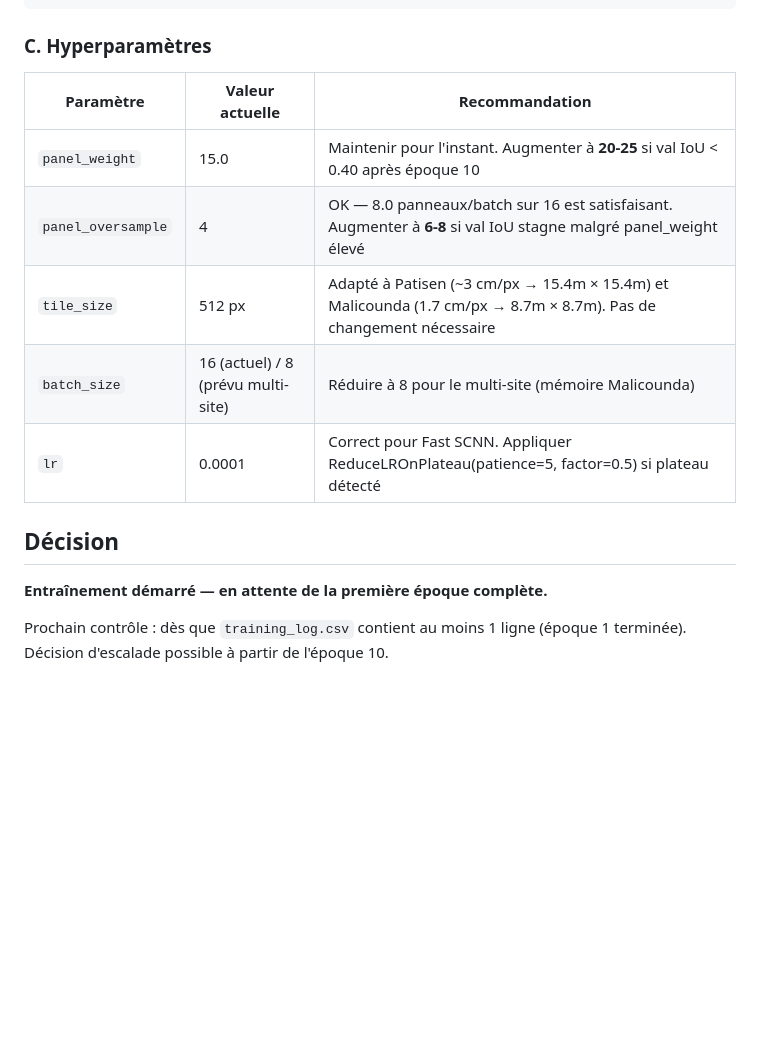
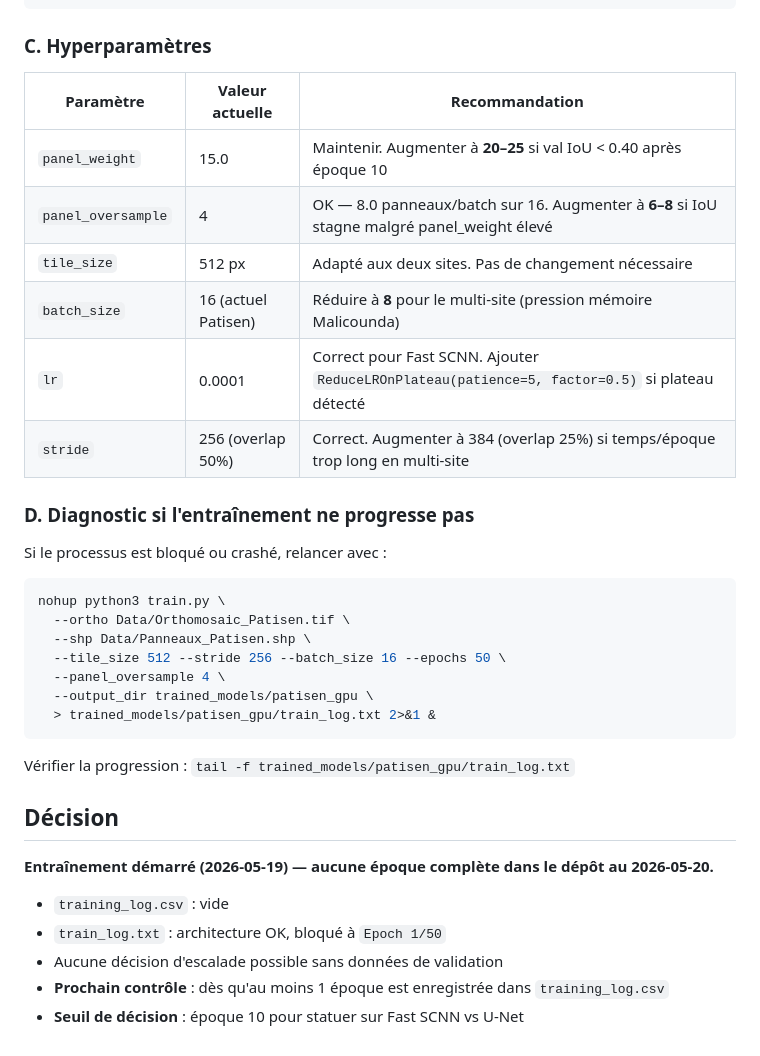
Before and after one commit to dronesolutions4africa-hue/digitalize-panels-solar, a Markdown page: trained_models/patisen_gpu/STATUS.md, the part around one of its changes. Rendered like a GitHub page; blank space fills up the shorter version.

````diff
--- a/trained_models/patisen_gpu/STATUS.md
+++ b/trained_models/patisen_gpu/STATUS.md
@@ -68,17 +72,33 @@ python3 train.py \
 ```
 
 ### C. Hyperparamètres
-
 | Paramètre | Valeur actuelle | Recommandation |
 |---|---|---|
-| `panel_weight` | 15.0 | Maintenir pour l'instant. Augmenter à **20-25** si val IoU < 0.40 après époque 10 |
-| `panel_oversample` | 4 | OK — 8.0 panneaux/batch sur 16 est satisfaisant. Augmenter à **6-8** si val IoU stagne malgré panel_weight élevé |
-| `tile_size` | 512 px | Adapté à Patisen (~3 cm/px → 15.4m × 15.4m) et Malicounda (1.7 cm/px → 8.7m × 8.7m). Pas de changement nécessaire |
-| `batch_size` | 16 (actuel) / 8 (prévu multi-site) | Réduire à 8 pour le multi-site (mémoire Malicounda) |
-| `lr` | 0.0001 | Correct pour Fast SCNN. Appliquer ReduceLROnPlateau(patience=5, factor=0.5) si plateau détecté |
+| `panel_weight` | 15.0 | Maintenir. Augmenter à **20–25** si val IoU < 0.40 après époque 10 |
+| `panel_oversample` | 4 | OK — 8.0 panneaux/batch sur 16. Augmenter à **6–8** si IoU stagne malgré panel_weight élevé |
+| `tile_size` | 512 px | Adapté aux deux sites. Pas de changement nécessaire |
+| `batch_size` | 16 (actuel Patisen) | Réduire à **8** pour le multi-site (pression mémoire Malicounda) |
+| `lr` | 0.0001 | Correct pour Fast SCNN. Ajouter `ReduceLROnPlateau(patience=5, factor=0.5)` si plateau détecté |
+| `stride` | 256 (overlap 50%) | Correct. Augmenter à 384 (overlap 25%) si temps/époque trop long en multi-site |
+
+### D. Diagnostic si l'entraînement ne progresse pas
+Si le processus est bloqué ou crashé, relancer avec :
+```bash
+nohup python3 train.py \
+  --ortho Data/Orthomosaic_Patisen.tif \
+  --shp Data/Panneaux_Patisen.shp \
+  --tile_size 512 --stride 256 --batch_size 16 --epochs 50 \
+  --panel_oversample 4 \
+  --output_dir trained_models/patisen_gpu \
+  > trained_models/patisen_gpu/train_log.txt 2>&1 &
+```
+Vérifier la progression : `tail -f trained_models/patisen_gpu/train_log.txt`
 
 ## Décision
-**Entraînement démarré — en attente de la première époque complète.**
+**Entraînement démarré (2026-05-19) — aucune époque complète dans le dépôt au 2026-05-20.**
 
-Prochain contrôle : dès que `training_log.csv` contient au moins 1 ligne (époque 1 terminée).
-Décision d'escalade possible à partir de l'époque 10.
+- `training_log.csv` : vide
+- `train_log.txt` : architecture OK, bloqué à `Epoch 1/50`
+- Aucune décision d'escalade possible sans données de validation
+- **Prochain contrôle** : dès qu'au moins 1 époque est enregistrée dans `training_log.csv`
+- **Seuil de décision** : époque 10 pour statuer sur Fast SCNN vs U-Net
````
Also changed, not shown: other parts of trained_models/patisen_gpu/STATUS.md (+25 -21 lines).
